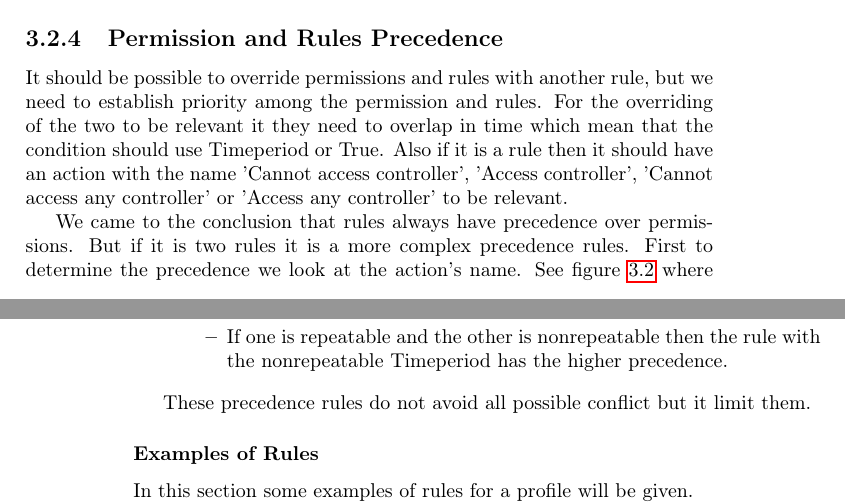
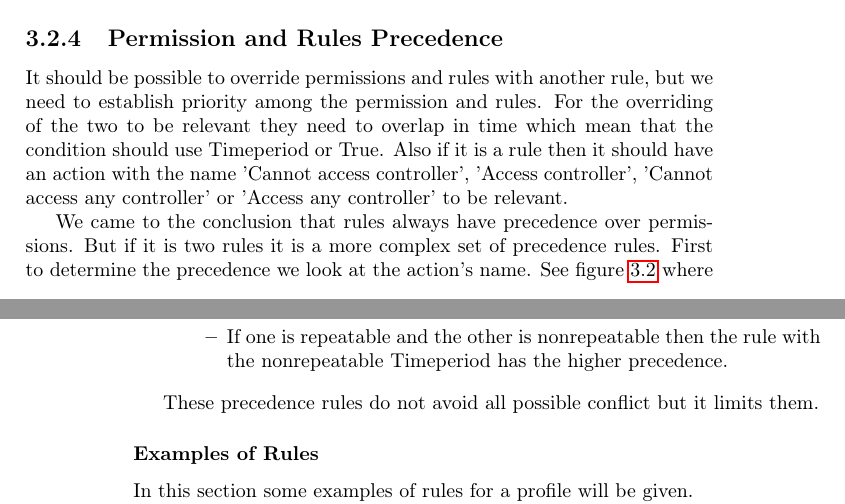
Before and after one commit to Zucka/MOM, a LaTeX thesis (report/draft.tex, which reads report/text/systemOverviewDesign.tex): two parts of pages 25 and 26 of 54, joined at a grey line, cut so that both start at the same text. Compiled offline with pdfLaTeX.

Commit message:
Spelling errors

```diff
--- a/report/text/systemOverviewDesign.tex
+++ b/report/text/systemOverviewDesign.tex
@@ -99,9 +99,9 @@ Since some of the action like 'Add points' should be done automatically without
 
 \subsection{Permission and Rules Precedence}
 It should be possible to override permissions and rules with another rule, but we need to establish priority among the permission and rules.
-For the overriding of the two to be relevant it they need to overlap in time which mean that the condition should use Timeperiod or True. Also if it is a rule then it should have an action with the name 'Cannot access controller', 'Access controller', 'Cannot access any controller' or 'Access any controller' to be relevant.
+For the overriding of the two to be relevant they need to overlap in time which mean that the condition should use Timeperiod or True. Also if it is a rule then it should have an action with the name 'Cannot access controller', 'Access controller', 'Cannot access any controller' or 'Access any controller' to be relevant.
 
-We came to the conclusion that rules always have precedence over permissions. But if it is two rules it is a more complex precedence rules. First to determine the precedence we look at the action's name. See figure \ref{fig:precendence} where the precedence graph is shown. Notice that the precedence for 'Cannot access controller' and 'Access controller' can be either way depending on the condition.
+We came to the conclusion that rules always have precedence over permissions. But if it is two rules it is a more complex set of precedence rules. First to determine the precedence we look at the action's name. See figure \ref{fig:precendence} where the precedence graph is shown. Notice that the precedence for 'Cannot access controller' and 'Access controller' can be either way depending on the condition.
 
 \begin{figure}
 	\centering
@@ -122,7 +122,7 @@ When the condition determines the precedence we have different combinations:
 		\end{itemize}
 \end{itemize}
 
-These precedence rules do not avoid all possible conflict but it limit them.
+These precedence rules do not avoid all possible conflict but it limits them.
 
 \subsubsection{Examples of Rules}
 In this section some examples of rules for a profile will be given.
```
